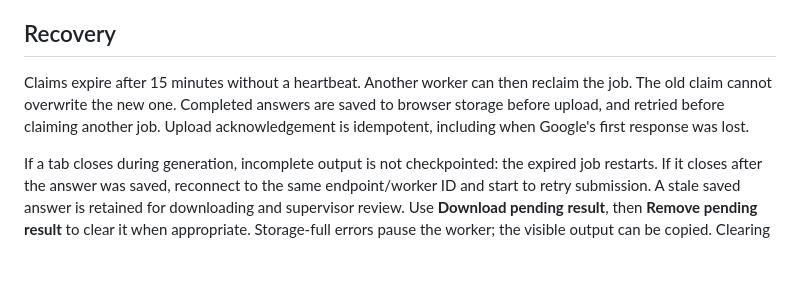
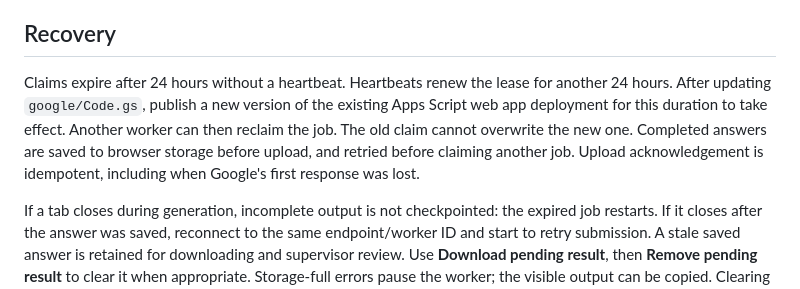
Before and after one commit to alexhspitzer-alt/MagicLaborerBox, a Markdown page: README.md, the part around the change. Drawn GitHub-style; blank space fills up the shorter version.

Commit message:
Extend worker job leases to 24 hours

```diff
--- a/README.md
+++ b/README.md
@@ -48,7 +48,7 @@ A completed model response is `Done` only if nonempty and normally terminated; J
 
 ## Recovery
 
-Claims expire after 15 minutes without a heartbeat. Another worker can then reclaim the job. The old claim cannot overwrite the new one. Completed answers are saved to browser storage before upload, and retried before claiming another job. Upload acknowledgement is idempotent, including when Google's first response was lost.
+Claims expire after 24 hours without a heartbeat. Heartbeats renew the lease for another 24 hours. After updating `google/Code.gs`, publish a new version of the existing Apps Script web app deployment for this duration to take effect. Another worker can then reclaim the job. The old claim cannot overwrite the new one. Completed answers are saved to browser storage before upload, and retried before claiming another job. Upload acknowledgement is idempotent, including when Google's first response was lost.
 
 If a tab closes during generation, incomplete output is not checkpointed: the expired job restarts. If it closes after the answer was saved, reconnect to the same endpoint/worker ID and start to retry submission. A stale saved answer is retained for downloading and supervisor review. Use **Download pending result**, then **Remove pending result** to clear it when appropriate. Storage-full errors pause the worker; the visible output can be copied. Clearing browser data removes saved results and cached models.
 
```
